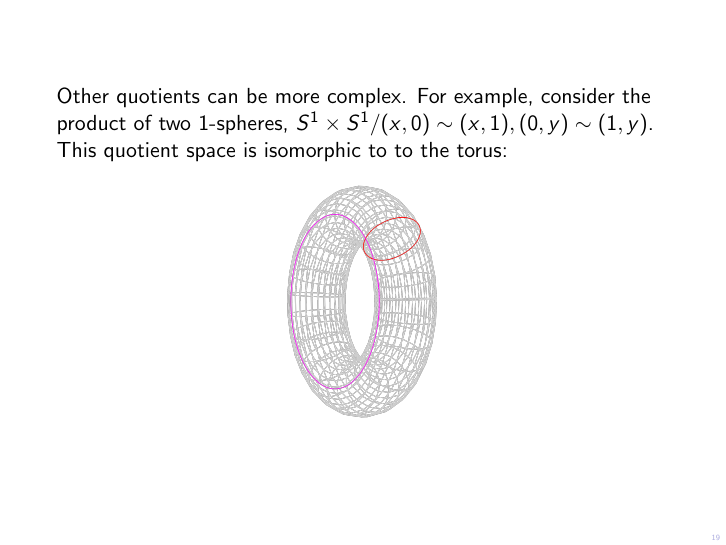
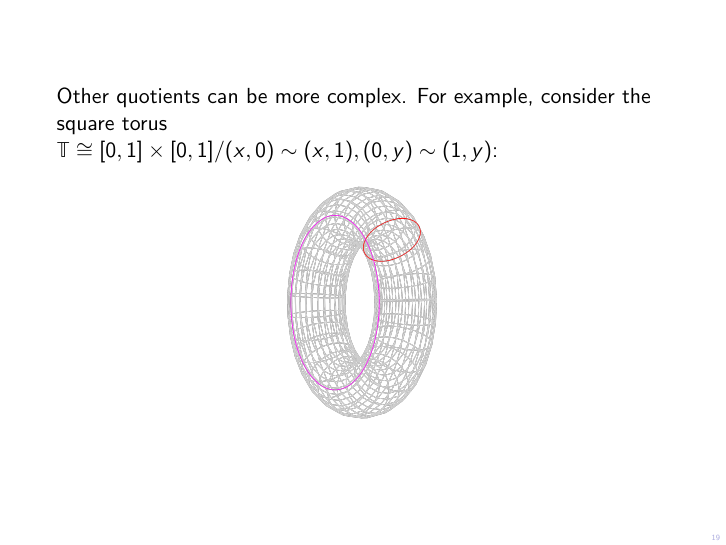
Before and after one commit to cohomolo-gy/Hulk-Smash, LaTeX slides (Smash.tex): page 19 of 55. Compiled offline with pdfLaTeX.

Commit message:
update to mention _square_ tori

```diff
--- a/Smash.tex
+++ b/Smash.tex
@@ -223,7 +223,7 @@ we can think of this as a pair of a geometric object and a base point \mred{(A,
 
 \frame
 {
-	Other quotients can be more complex. For example, consider the product of two 1-spheres, $S^1 \times S^1 / (x,0) \sim (x,1), (0, y) \sim (1, y)$. This quotient space is isomorphic to to the torus:
+	Other quotients can be more complex. For example, consider the square torus $\mathbb{T}  \cong [0,1] \times [0,1] / (x,0) \sim (x,1), (0, y) \sim (1, y)$:
 
 	\begin{center}
 		\includegraphics[scale=0.1]{torus_skeleton}
```
Also changed, not shown: Smash.pdf, 1 other file.
